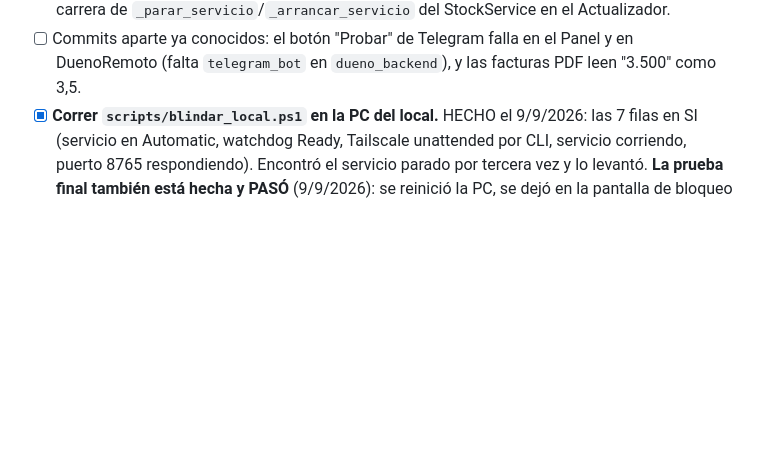
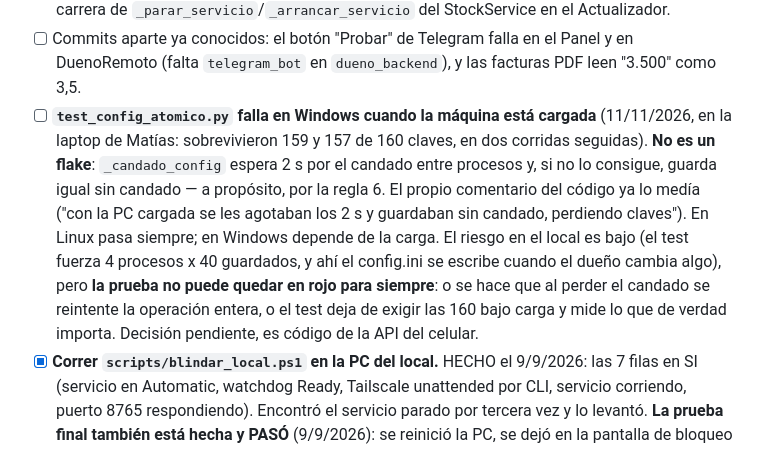
Before and after one commit to MatiasPiti/1, a Markdown page: CLAUDE.md, the part around the change. Rendered like a GitHub page; blank space fills up the shorter version.

Commit message:
Memoria: test_config_atomico falla en Windows con la maquina cargada
No es un flake: el candado entre procesos espera 2 s y despues guarda
igual sin candado, por la regla 6. Con la PC cargada esa espera se agota
y se pierden claves. El propio comentario del codigo ya lo tenia medido.
Pasa siempre en Linux, asi que solo se ve corriendo las pruebas en
Windows.

Co-Authored-By: Claude Opus 5 <noreply@anthropic.com>
Claude-Session: https://claude.ai/code/session_01YF8CJ2NPbsQz3Ja5MtqAdy

```diff
--- a/CLAUDE.md
+++ b/CLAUDE.md
@@ -803,6 +803,17 @@ de la visita** (guía de la app, sección 2).
       y la carrera de `_parar_servicio`/`_arrancar_servicio` del StockService en el Actualizador.
 - [ ] Commits aparte ya conocidos: el botón "Probar" de Telegram falla en el Panel y en DuenoRemoto
       (falta `telegram_bot` en `dueno_backend`), y las facturas PDF leen "3.500" como 3,5.
+- [ ] **`test_config_atomico.py` falla en Windows cuando la máquina está cargada** (11/11/2026, en
+      la laptop de Matías: sobrevivieron 159 y 157 de 160 claves, en dos corridas seguidas). **No
+      es un flake**: `_candado_config` espera 2 s por el candado entre procesos y, si no lo
+      consigue, guarda igual sin candado — a propósito, por la regla 6. El propio comentario del
+      código ya lo medía ("con la PC cargada se les agotaban los 2 s y guardaban sin candado,
+      perdiendo claves"). En Linux pasa siempre; en Windows depende de la carga. El riesgo en el
+      local es bajo (el test fuerza 4 procesos x 40 guardados, y ahí el config.ini se escribe
+      cuando el dueño cambia algo), pero **la prueba no puede quedar en rojo para siempre**: o se
+      hace que al perder el candado se reintente la operación entera, o el test deja de exigir las
+      160 bajo carga y mide lo que de verdad importa. Decisión pendiente, es código de la API del
+      celular.
 - [x] **Correr `scripts/blindar_local.ps1` en la PC del local.** HECHO el 9/9/2026: las 7 filas
       en SI (servicio en Automatic, watchdog Ready, Tailscale unattended por CLI, servicio
       corriendo, puerto 8765 respondiendo). Encontró el servicio parado por tercera vez y lo
```
